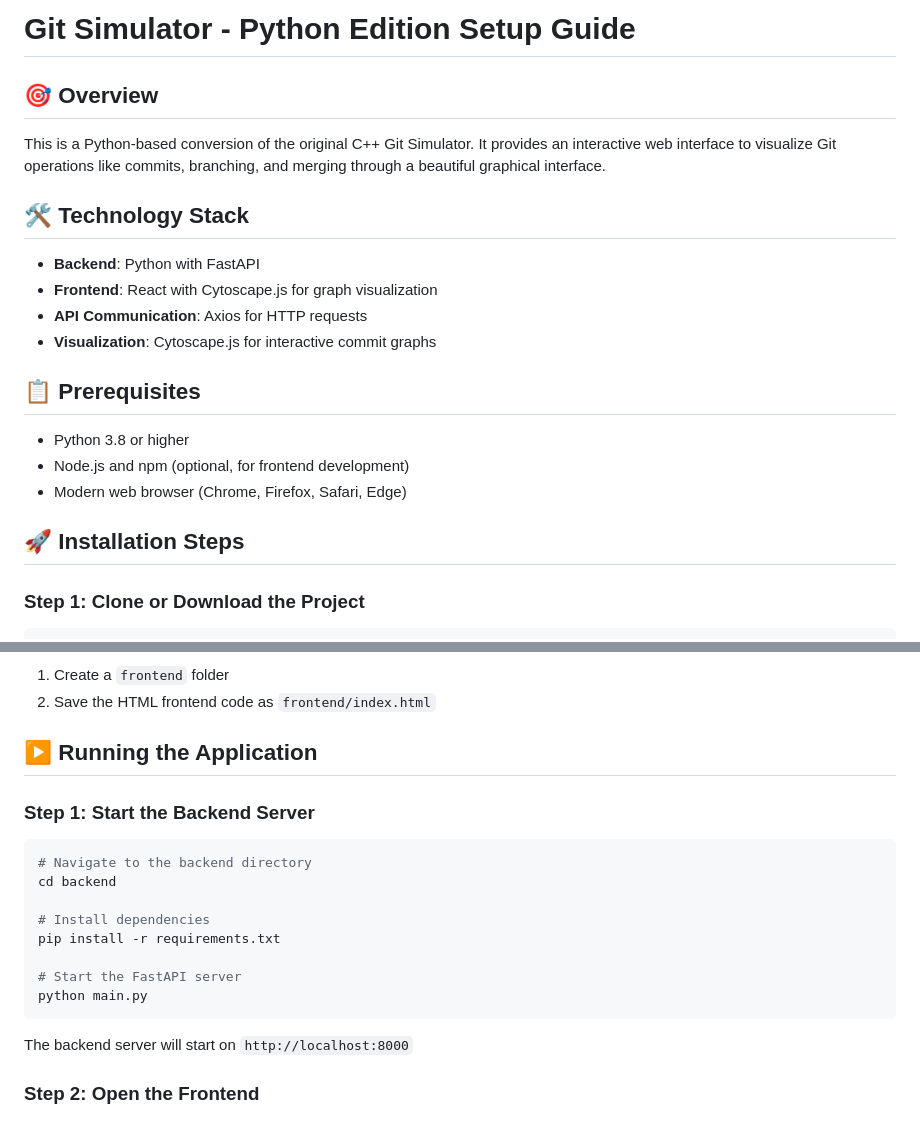
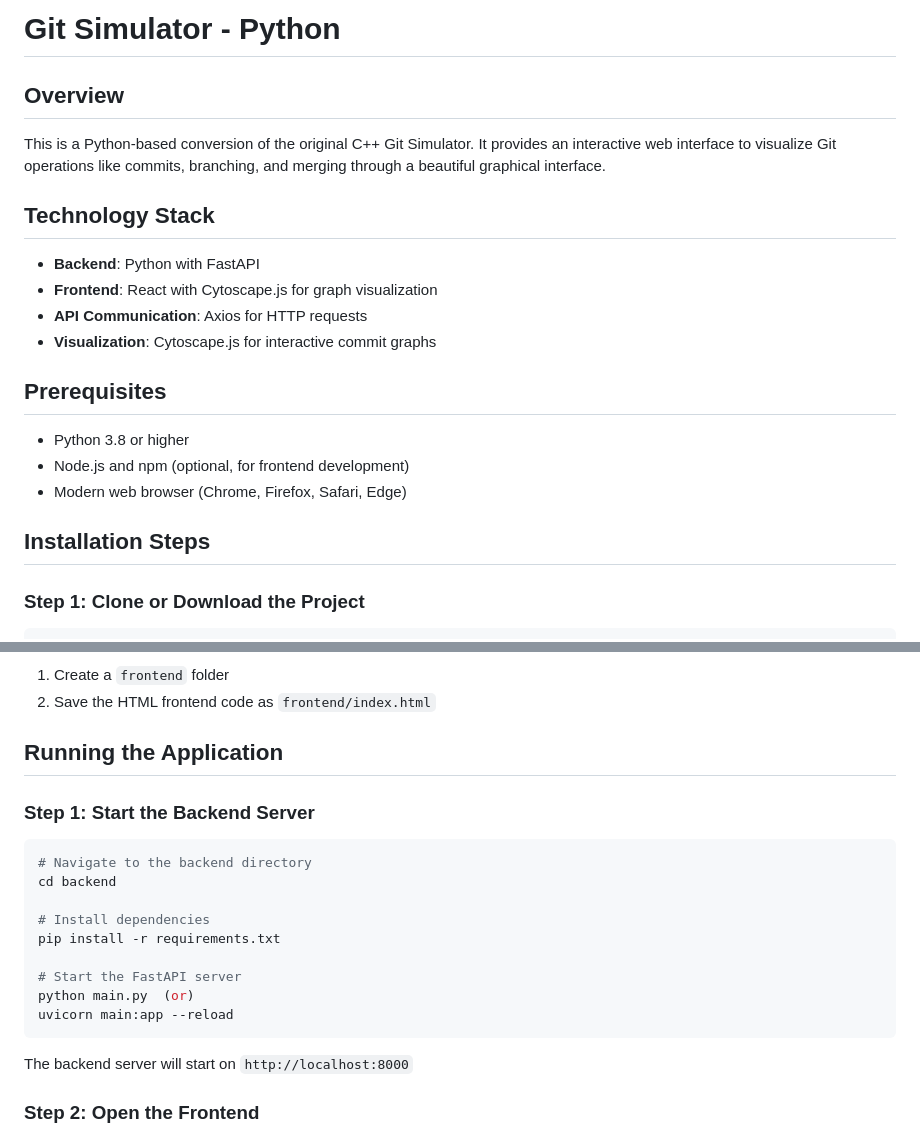
Before and after one commit to sangamithrasaravanan123/Git-Simulator, a Markdown page: README.md, 2 parts joined by grey strips. Drawn GitHub-style.

````diff
--- a/README.md
+++ b/README.md
@@ -1,20 +1,20 @@
-# Git Simulator - Python Edition Setup Guide
+# Git Simulator - Python
 
-## 🎯 Overview
+##  Overview
 This is a Python-based conversion of the original C++ Git Simulator. It provides an interactive web interface to visualize Git operations like commits, branching, and merging through a beautiful graphical interface.
 
-## 🛠️ Technology Stack
+##  Technology Stack
 - **Backend**: Python with FastAPI
 - **Frontend**: React with Cytoscape.js for graph visualization
 - **API Communication**: Axios for HTTP requests
 - **Visualization**: Cytoscape.js for interactive commit graphs
 
-## 📋 Prerequisites
+##  Prerequisites
 - Python 3.8 or higher
 - Node.js and npm (optional, for frontend development)
 - Modern web browser (Chrome, Firefox, Safari, Edge)
 
-## 🚀 Installation Steps
+## Installation Steps
 
 ### Step 1: Clone or Download the Project
 ```bash
@@ -67,7 +67,7 @@ python-multipart==0.0.6
 1. Create a `frontend` folder
 2. Save the HTML frontend code as `frontend/index.html`
 
-## ▶️ Running the Application
+##  Running the Application
 
 ### Step 1: Start the Backend Server
 ```bash
@@ -78,7 +78,8 @@ cd backend
 pip install -r requirements.txt
 
 # Start the FastAPI server
-python main.py
+python main.py  (or)
+uvicorn main:app --reload
 ```
 
 The backend server will start on `http://localhost:8000`
````
Also changed, not shown: other parts of README.md (+11 -40 lines).
